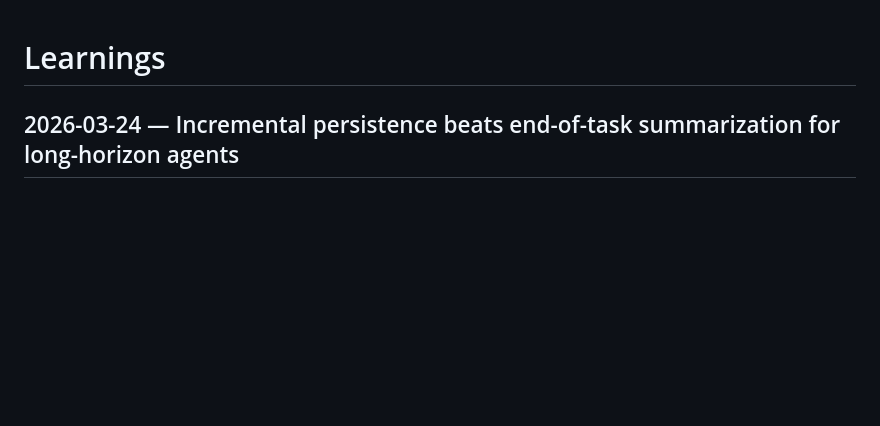
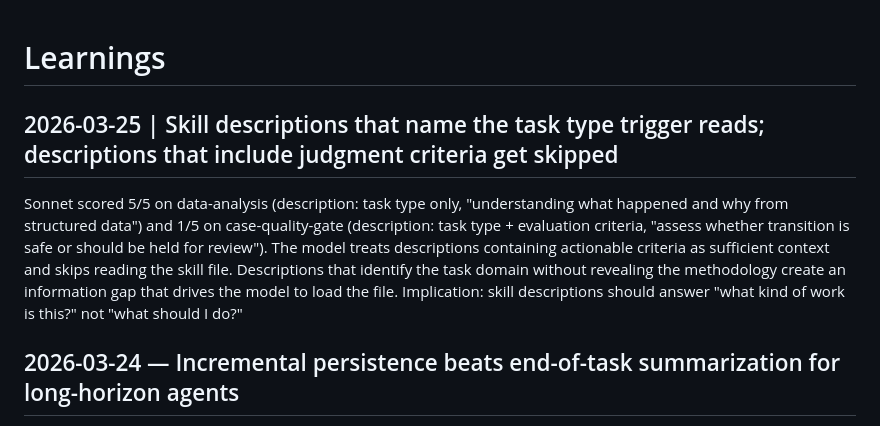
Before and after one commit to hellojeanpierre/sincere, a Markdown page: docs/learnings.md, the part around the change. Drawn GitHub-style; blank space fills up the shorter version.

```diff
--- a/docs/learnings.md
+++ b/docs/learnings.md
@@ -1,4 +1,8 @@
 # Learnings
+
+## 2026-03-25 | Skill descriptions that name the task type trigger reads; descriptions that include judgment criteria get skipped
+
+Sonnet scored 5/5 on data-analysis (description: task type only, "understanding what happened and why from structured data") and 1/5 on case-quality-gate (description: task type + evaluation criteria, "assess whether transition is safe or should be held for review"). The model treats descriptions containing actionable criteria as sufficient context and skips reading the skill file. Descriptions that identify the task domain without revealing the methodology create an information gap that drives the model to load the file. Implication: skill descriptions should answer "what kind of work is this?" not "what should I do?"
 
 ## 2026-03-24 — Incremental persistence beats end-of-task summarization for long-horizon agents
 
```
